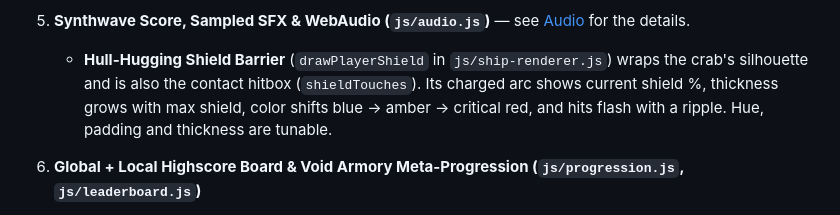
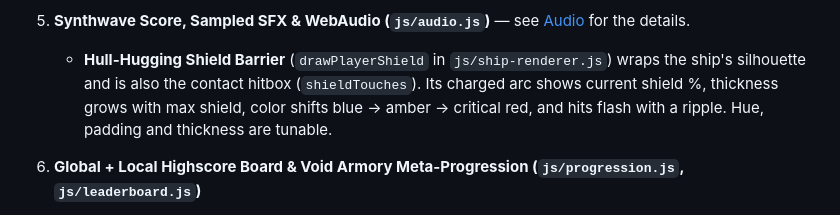
Before and after one commit to clayvanderburg/geometry-survivor, a Markdown page: README.md, the part around one of its changes. GitHub-like rendering.

Commit message:
README: last Claw Harpoon / crab mentions
Co-Authored-By: Claude Opus 5.5 <noreply@anthropic.com>
Claude-Session: https://claude.ai/code/session_01G7RFDwJkfo3iNRgD63xMFU

```diff
--- a/README.md
+++ b/README.md
@@ -99,7 +99,7 @@ Versions 0.1.0–0.8.1 were assigned after the fact from the merge history: 0.1.
    - Deployables live in fixed pools outside the enemy list (no enemy-cap cost), freeze with pause/hit-stop/slow-mo, are cleared on run reset, and never target Vortex portals. Tuner group *Deployables*: damage multiplier, mine arming delay, drone formation spacing.
 
 5. **Synthwave Score, Sampled SFX & WebAudio (`js/audio.js`)** — see [Audio](#audio) for the details.
-   - **Hull-Hugging Shield Barrier** (`drawPlayerShield` in `js/ship-renderer.js`) wraps the crab's silhouette and is also the contact hitbox (`shieldTouches`). Its charged arc shows current shield %, thickness grows with max shield, color shifts blue → amber → critical red, and hits flash with a ripple. Hue, padding and thickness are tunable.
+   - **Hull-Hugging Shield Barrier** (`drawPlayerShield` in `js/ship-renderer.js`) wraps the ship's silhouette and is also the contact hitbox (`shieldTouches`). Its charged arc shows current shield %, thickness grows with max shield, color shifts blue → amber → critical red, and hits flash with a ripple. Hue, padding and thickness are tunable.
 
 6. **Global + Local Highscore Board & Void Armory Meta-Progression (`js/progression.js`, `js/leaderboard.js`)**
    - Custom **Pilot Callsign / Name Entry** on Title and Game Over screens.
```
Also changed, not shown: other parts of README.md (+1 -1 lines).
